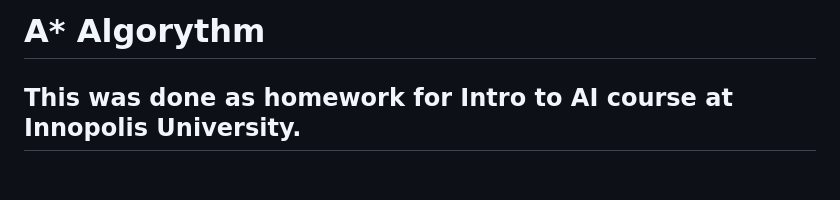
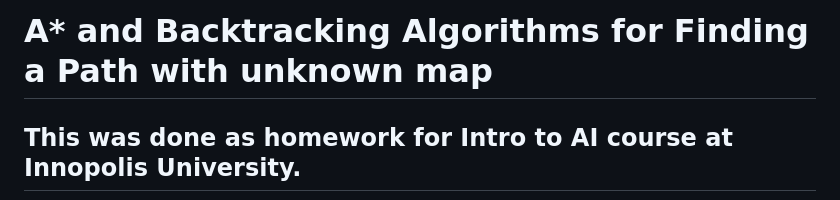
Before and after one commit to dmhd6219/path-find-algorithms, a Markdown page: README.md, the part around the change. Drawn GitHub-style; blank space fills up the shorter version.

```diff
--- a/README.md
+++ b/README.md
@@ -1,4 +1,4 @@
-# A* Algorythm
+# A* and Backtracking Algorithms for Finding a Path with unknown map
 
 ## This was done as homework for Intro to AI course at Innopolis University.
 
```
